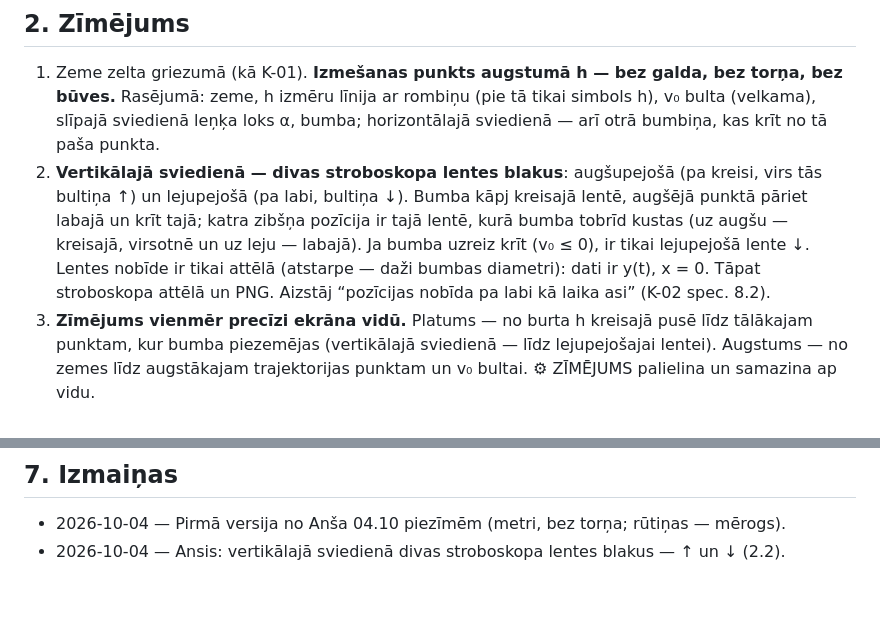
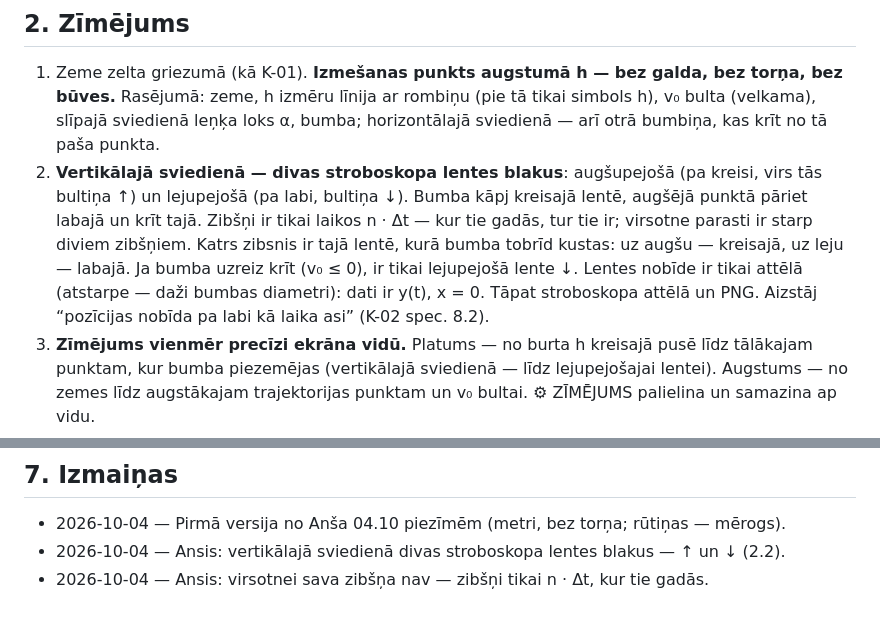
Before and after one commit to ans-sta/fiz-sim, a Markdown page: docs/plans/2026-10-04-sviedieni-izkartojums.md, 2 parts joined by grey strips. Drawn GitHub-style.

Commit message:
docs: K-02 spec — flashes only at n·Δt, the apex has no flash of its own
Co-Authored-By: Claude Opus 5.5 <noreply@anthropic.com>

```diff
--- a/docs/plans/2026-10-04-sviedieni-izkartojums.md
+++ b/docs/plans/2026-10-04-sviedieni-izkartojums.md
@@ -15,7 +15,7 @@
 ## 2. Zīmējums
 
 1. Zeme zelta griezumā (kā K-01). **Izmešanas punkts augstumā h — bez galda, bez torņa, bez būves.** Rasējumā: zeme, h izmēru līnija ar rombiņu (pie tā tikai simbols h), v₀ bulta (velkama), slīpajā sviedienā leņķa loks α, bumba; horizontālajā sviedienā — arī otrā bumbiņa, kas krīt no tā paša punkta.
-2. **Vertikālajā sviedienā — divas stroboskopa lentes blakus**: augšupejošā (pa kreisi, virs tās bultiņa ↑) un lejupejošā (pa labi, bultiņa ↓). Bumba kāpj kreisajā lentē, augšējā punktā pāriet labajā un krīt tajā; katra zibšņa pozīcija ir tajā lentē, kurā bumba tobrīd kustas (uz augšu — kreisajā, virsotnē un uz leju — labajā). Ja bumba uzreiz krīt (v₀ ≤ 0), ir tikai lejupejošā lente ↓. Lentes nobīde ir tikai attēlā (atstarpe — daži bumbas diametri): dati ir y(t), x = 0. Tāpat stroboskopa attēlā un PNG. Aizstāj “pozīcijas nobīda pa labi kā laika asi” (K-02 spec. 8.2).
+2. **Vertikālajā sviedienā — divas stroboskopa lentes blakus**: augšupejošā (pa kreisi, virs tās bultiņa ↑) un lejupejošā (pa labi, bultiņa ↓). Bumba kāpj kreisajā lentē, augšējā punktā pāriet labajā un krīt tajā. Zibšņi ir tikai laikos n · Δt — kur tie gadās, tur tie ir; virsotne parasti ir starp diviem zibšņiem. Katrs zibsnis ir tajā lentē, kurā bumba tobrīd kustas: uz augšu — kreisajā, uz leju — labajā. Ja bumba uzreiz krīt (v₀ ≤ 0), ir tikai lejupejošā lente ↓. Lentes nobīde ir tikai attēlā (atstarpe — daži bumbas diametri): dati ir y(t), x = 0. Tāpat stroboskopa attēlā un PNG. Aizstāj “pozīcijas nobīda pa labi kā laika asi” (K-02 spec. 8.2).
 3. **Zīmējums vienmēr precīzi ekrāna vidū.** Platums — no burta h kreisajā pusē līdz tālākajam punktam, kur bumba piezemējas (vertikālajā sviedienā — līdz lejupejošajai lentei). Augstums — no zemes līdz augstākajam trajektorijas punktam un v₀ bultai. ⚙ ZĪMĒJUMS palielina un samazina ap vidu.
 4. **Rūtiņas fonā ir mērogs** (metros). Rūtiņu solis ir “apaļš” — 1, 2 vai 5 × 10ⁿ m (… 0,5; 1; 2; 5; 10 m …) — un mainās līdzi h, lidojuma tālumam un ⚙ ZĪMĒJUMS: tuvinot rūtiņas sadalās, attālinot saplūst, lai attālums starp līnijām ekrānā vienmēr būtu vidējs (ne biezāk par ~40 px, ne retāk par ~100 px; starp tām — smalkas, gaišas līnijas). Rūtiņu līnijas sakrīt ar pasaules koordinātām: x = 0 pie izmešanas vietas, y = 0 uz zemes. Pie līnijām — skaitļi ar vienību, tur, kur tos neaizsedz paneļi un poga.
 5. Rūtiņas zīmējumā ir vienmēr (tās ir mērogs). Ieslēdzams mērrežģis paliek tikai stroboskopa attēlā.
@@ -54,3 +54,4 @@
 
 - 2026-10-04 — Pirmā versija no Anša 04.10 piezīmēm (metri, bez torņa; rūtiņas — mērogs).
 - 2026-10-04 — Ansis: vertikālajā sviedienā divas stroboskopa lentes blakus — ↑ un ↓ (2.2).
+- 2026-10-04 — Ansis: virsotnei sava zibšņa nav — zibšņi tikai n · Δt, kur tie gadās.
```
